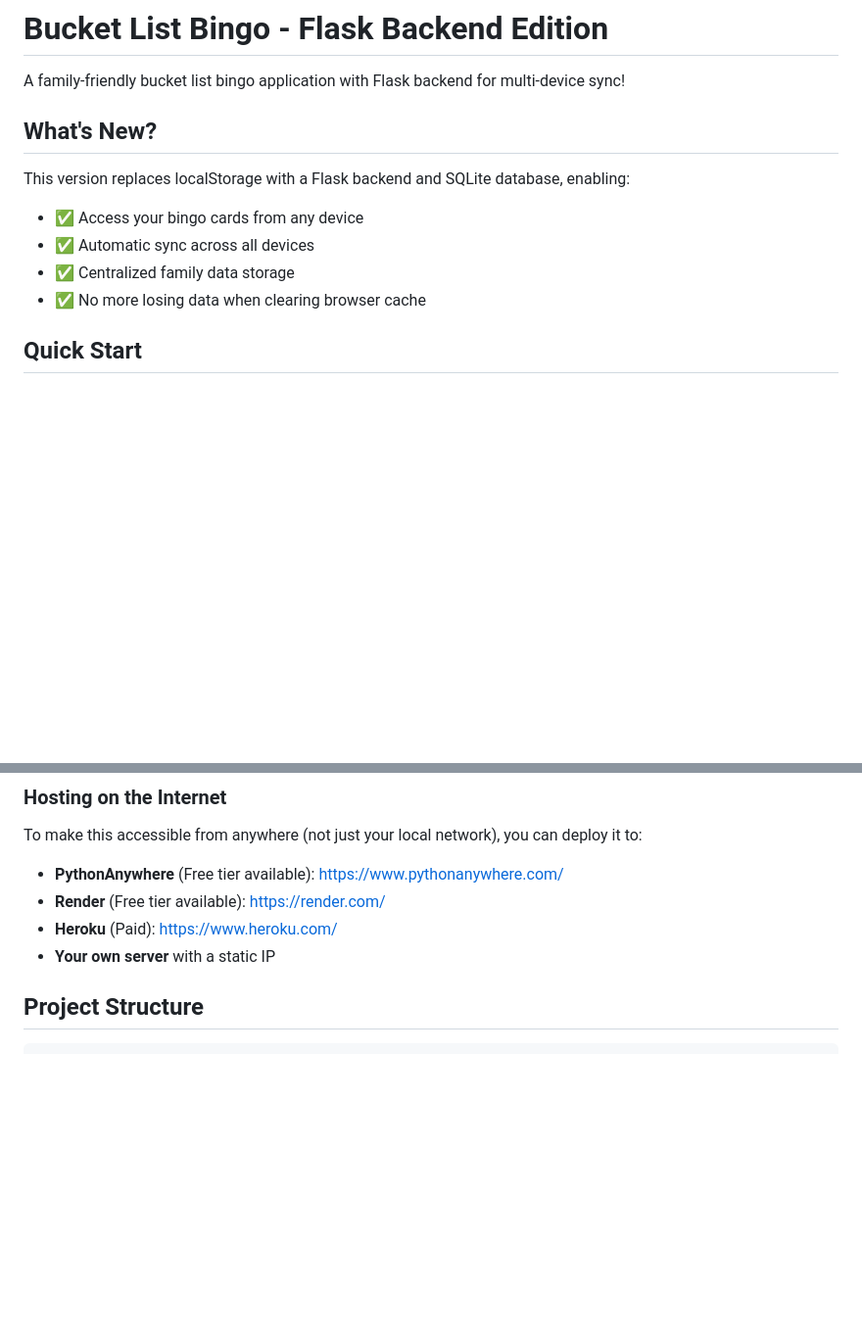
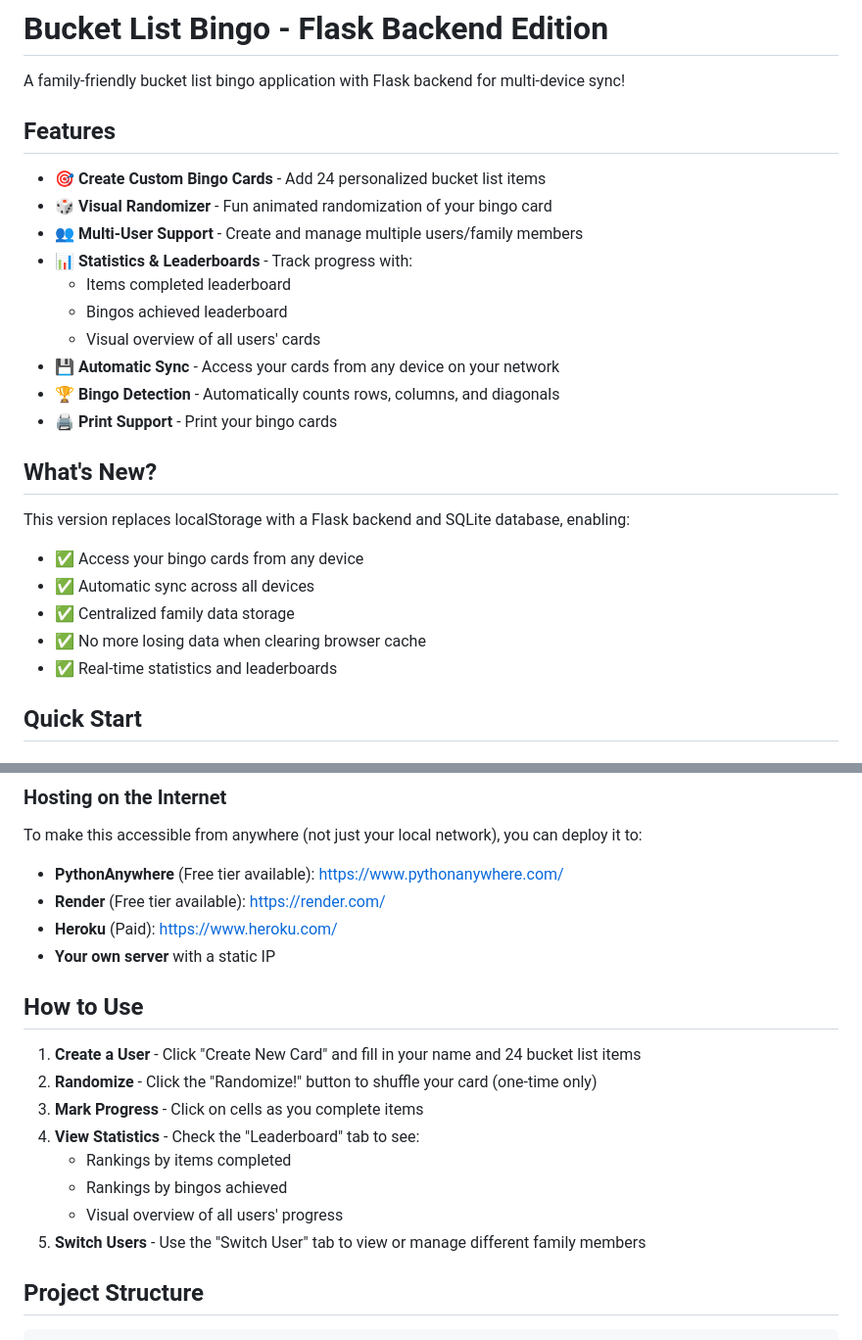
Before and after one commit to xanderscannell/Bucket-List-Bingo, a Markdown page: README.md, 2 parts joined by grey strips. Shown at 98% size. GitHub-like rendering; blank space fills up the shorter version.

```diff
--- a/README.md
+++ b/README.md
@@ -1,6 +1,19 @@
 # Bucket List Bingo - Flask Backend Edition
 
 A family-friendly bucket list bingo application with Flask backend for multi-device sync!
+
+## Features
+
+- 🎯 **Create Custom Bingo Cards** - Add 24 personalized bucket list items
+- 🎲 **Visual Randomizer** - Fun animated randomization of your bingo card
+- 👥 **Multi-User Support** - Create and manage multiple users/family members
+- 📊 **Statistics & Leaderboards** - Track progress with:
+  - Items completed leaderboard
+  - Bingos achieved leaderboard
+  - Visual overview of all users' cards
+- 💾 **Automatic Sync** - Access your cards from any device on your network
+- 🏆 **Bingo Detection** - Automatically counts rows, columns, and diagonals
+- 🖨️ **Print Support** - Print your bingo cards
 
 ## What's New?
 
@@ -9,6 +22,7 @@ This version replaces localStorage with a Flask backend and SQLite database, ena
 - ✅ Automatic sync across all devices
 - ✅ Centralized family data storage
 - ✅ No more losing data when clearing browser cache
+- ✅ Real-time statistics and leaderboards
 
 ## Quick Start
 
@@ -78,6 +92,17 @@ To make this accessible from anywhere (not just your local network), you can dep
 - **Render** (Free tier available): https://render.com/
 - **Heroku** (Paid): https://www.heroku.com/
 - **Your own server** with a static IP
+
+## How to Use
+
+1. **Create a User** - Click "Create New Card" and fill in your name and 24 bucket list items
+2. **Randomize** - Click the "Randomize!" button to shuffle your card (one-time only)
+3. **Mark Progress** - Click on cells as you complete items
+4. **View Statistics** - Check the "Leaderboard" tab to see:
+   - Rankings by items completed
+   - Rankings by bingos achieved
+   - Visual overview of all users' progress
+5. **Switch Users** - Use the "Switch User" tab to view or manage different family members
 
 ## Project Structure
 
```
